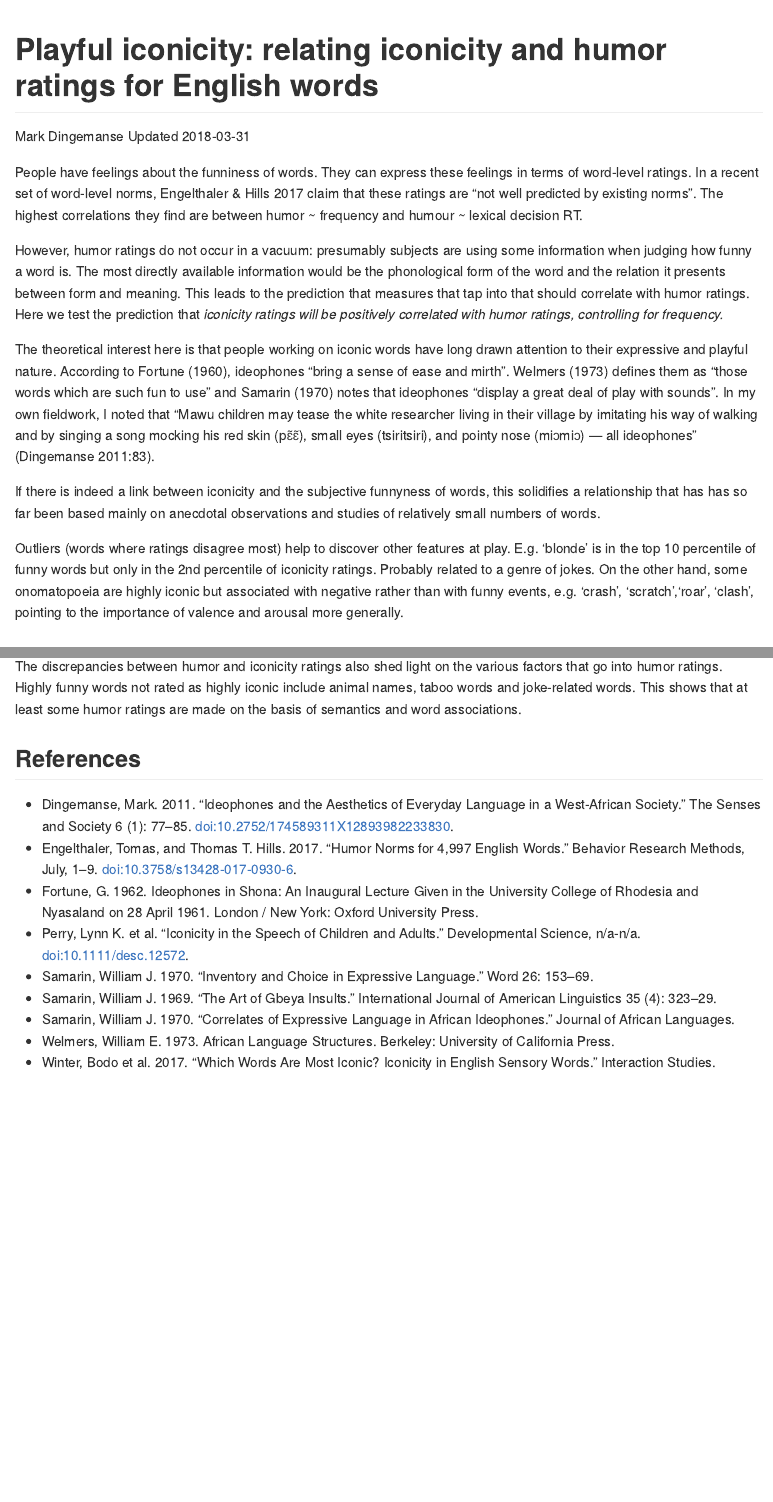
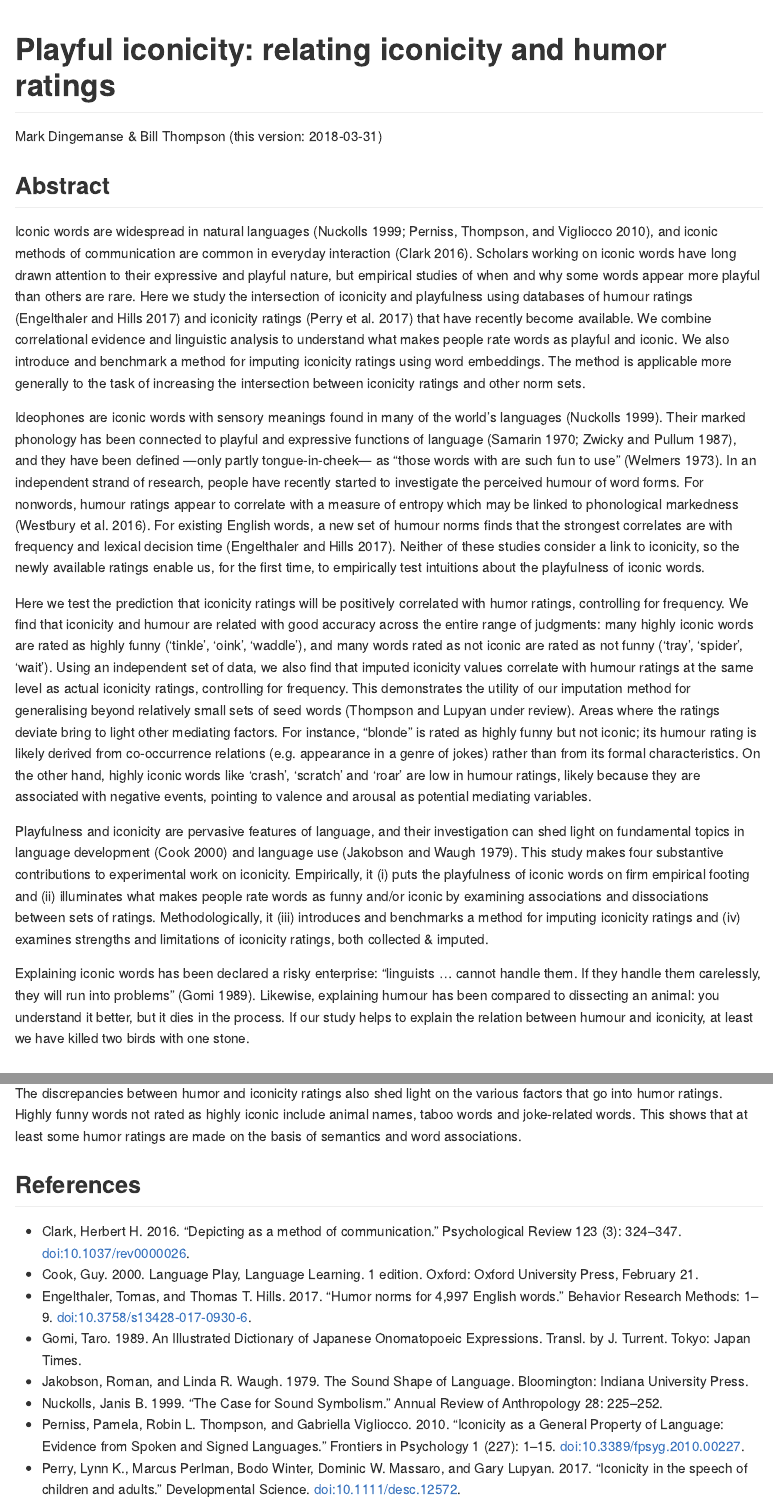
Before and after one commit to mdingemanse/playful_iconicity, an R Markdown document (playful_iconicity.Rmd): the page in a window 1100 px wide, from its top, and a second part further down, joined at a grey line. Rendered offline with R 4.5, knitr and Pandoc, with nearby package versions; some code elsewhere in the file could not run offline; long lines of code are wrapped.

Commit message:
update (abstract submission)

````diff
--- a/playful_iconicity.Rmd
+++ b/playful_iconicity.Rmd
@@ -1,7 +1,7 @@
 ---
-title: "Playful iconicity: relating iconicity and humor ratings for English words"
-author: "Mark Dingemanse"
-date: "Updated `r format(Sys.Date())`"
+title: "Playful iconicity: relating iconicity and humor ratings"
+author: "Mark Dingemanse & Bill Thompson"
+date: "(this version: `r format(Sys.Date())`)"
 output: github_document
 ---
 
@@ -11,15 +11,17 @@
 
 ```
 
-People have feelings about the funniness of words. They can express these feelings in terms of word-level ratings. In a recent set of word-level norms, Engelthaler & Hills 2017 claim that these ratings are "not well predicted by existing norms". The highest correlations they find are between humor ~ frequency and humour ~ lexical decision RT.
+## Abstract
 
-However, humor ratings do not occur in a vacuum: presumably subjects are using some information when judging how funny a word is. The most directly available information would be the phonological form of the word and the relation it presents between form and meaning. This leads to the prediction that measures that tap into that should correlate with humor ratings. Here we test the prediction that *iconicity ratings will be positively correlated with humor ratings, controlling for frequency.*
+Iconic words are widespread in natural languages (Nuckolls 1999; Perniss, Thompson, and Vigliocco 2010), and iconic methods of communication are common in everyday interaction (Clark 2016). Scholars working on iconic words have long drawn attention to their expressive and playful nature, but empirical studies of when and why some words appear more playful than others are rare. Here we study the intersection of iconicity and playfulness using databases of humour ratings (Engelthaler and Hills 2017) and iconicity ratings (Perry et al. 2017) that have recently become available. We combine correlational evidence and linguistic analysis to understand what makes people rate words as playful and iconic. We also introduce and benchmark a method for imputing iconicity ratings using word embeddings. The method is applicable more generally to the task of increasing the intersection between iconicity ratings and other norm sets.
 
-The theoretical interest here is that people working on iconic words have long drawn attention to their expressive and playful nature. According to Fortune (1960), ideophones "bring a sense of ease and mirth". Welmers (1973) defines them as "those words which are such fun to use" and Samarin (1970) notes that ideophones "display a great deal of play with sounds". In my own fieldwork, I noted that "Mawu children may tease the white researcher living in their village by imitating his way of walking and by singing a song mocking his red skin (pɛ̃ɛ̃), small eyes (tsiritsiri), and pointy nose (miɔmiɔ) — all ideophones" (Dingemanse 2011:83).
+Ideophones are iconic words with sensory meanings found in many of the world’s languages (Nuckolls 1999). Their marked phonology has been connected to playful and expressive functions of language (Samarin 1970; Zwicky and Pullum 1987), and they have been defined —only partly tongue-in-cheek— as “those words with are such fun to use” (Welmers 1973). In an independent strand of research, people have recently started to investigate the perceived humour of word forms. For nonwords, humour ratings appear to correlate with a measure of entropy which may be linked to phonological markedness (Westbury et al. 2016). For existing English words, a new set of humour norms finds that the strongest correlates are with frequency and lexical decision time (Engelthaler and Hills 2017). Neither of these studies consider a link to iconicity, so the newly available ratings enable us, for the first time, to empirically test intuitions about the playfulness of iconic words.
 
-If there is indeed a link between iconicity and the subjective funnyness of words, this solidifies a relationship that has has so far been based mainly on anecdotal observations and studies of relatively small numbers of words.
+Here we test the prediction that iconicity ratings will be positively correlated with humor ratings, controlling for frequency. We find that iconicity and humour are related with good accuracy across the entire range of judgments: many highly iconic words are rated as highly funny (‘tinkle’, ‘oink’, ‘waddle’), and many words rated as not iconic are rated as not funny (‘tray’, ‘spider’, ‘wait’). Using an independent set of data, we also find that imputed iconicity values correlate with humour ratings at the same level as actual iconicity ratings, controlling for frequency. This demonstrates the utility of our imputation method for generalising beyond relatively small sets of seed words (Thompson and Lupyan under review). Areas where the ratings deviate bring to light other mediating factors. For instance, “blonde” is rated as highly funny but not iconic; its humour rating is likely derived from co-occurrence relations (e.g. appearance in a genre of jokes) rather than from its formal characteristics. On the other hand, highly iconic words like ‘crash’, ‘scratch’ and ‘roar’ are low in humour ratings, likely because they are associated with negative events, pointing to valence and arousal as potential mediating variables.
 
-Outliers (words where ratings disagree most) help to discover other features at play. E.g. 'blonde' is in the top 10 percentile of funny words but only in the 2nd percentile of iconicity ratings. Probably related to a genre of jokes. On the other hand, some onomatopoeia are highly iconic but associated with negative rather than with funny events, e.g. 'crash', 'scratch','roar', 'clash', pointing to the importance of valence and arousal more generally.
+Playfulness and iconicity are pervasive features of language, and their investigation can shed light on fundamental topics in language development (Cook 2000) and language use (Jakobson and Waugh 1979). This study makes four substantive contributions to experimental work on iconicity. Empirically, it (i) puts the playfulness of iconic words on firm empirical footing and (ii) illuminates what makes people rate words as funny and/or iconic by examining associations and dissociations between sets of ratings. Methodologically, it (iii) introduces and benchmarks a method for imputing iconicity ratings and (iv) examines strengths and limitations of iconicity ratings, both collected & imputed.
+
+Explaining iconic words has been declared a risky enterprise: “linguists … cannot handle them. If they handle them carelessly, they will run into problems” (Gomi 1989). Likewise, explaining humour has been compared to dissecting an animal: you understand it better, but it dies in the process. If our study helps to explain the relation between humour and iconicity, at least we have killed two birds with one stone.
 
 ## Setup
 
@@ -328,11 +330,11 @@
 The discrepancies between humor and iconicity ratings also shed light on the various factors that go into humor ratings. Highly funny words not rated as highly iconic include animal names, taboo words and joke-related words. This shows that at least some humor ratings are made on the basis of semantics and word associations.
 
 ## References
-
-* Dingemanse, Mark. 2011. “Ideophones and the Aesthetics of Everyday Language in a West-African Society.” The Senses and Society 6 (1): 77–85. doi:10.2752/174589311X12893982233830.
-* Engelthaler, Tomas, and Thomas T. Hills. 2017. “Humor Norms for 4,997 English Words.” Behavior Research Methods, July, 1–9. doi:10.3758/s13428-017-0930-6.
-* Fortune, G. 1962. Ideophones in Shona: An Inaugural Lecture Given in the University College of Rhodesia and Nyasaland on 28 April 1961. London / New York: Oxford University Press.
-* Perry, Lynn K. et al. “Iconicity in the Speech of Children and Adults.” Developmental Science, n/a-n/a. doi:10.1111/desc.12572.
-* Samarin, William J. 1970. “Inventory and Choice in Expressive Language.” Word 26: 153–69.
-* Samarin, William J. 1969. “The Art of Gbeya Insults.” International Journal of American Linguistics 35 (4): 323–29.
-* Samarin, William J. 1970. “Correlates of Expressive Language in African Ideophones.” Journal of African Languages.
+* Clark, Herbert H. 2016. “Depicting as a method of communication.” Psychological Review 123 (3): 324–347. doi:10.1037/rev0000026.
+* Cook, Guy. 2000. Language Play, Language Learning. 1 edition. Oxford: Oxford University Press, February 21.
+* Engelthaler, Tomas, and Thomas T. Hills. 2017. “Humor norms for 4,997 English words.” Behavior Research Methods: 1–9. doi:10.3758/s13428-017-0930-6.
+* Gomi, Taro. 1989. An Illustrated Dictionary of Japanese Onomatopoeic Expressions. Transl. by J. Turrent. Tokyo: Japan Times.
+* Jakobson, Roman, and Linda R. Waugh. 1979. The Sound Shape of Language. Bloomington: Indiana University Press.
+* Nuckolls, Janis B. 1999. “The Case for Sound Symbolism.” Annual Review of Anthropology 28: 225–252.
+* Perniss, Pamela, Robin L. Thompson, and Gabriella Vigliocco. 2010. “Iconicity as a General Property of Language: Evidence from Spoken and Signed Languages.” Frontiers in Psychology 1 (227): 1–15. doi:10.3389/fpsyg.2010.00227.
+* Perry, Lynn K., Marcus Perlman, Bodo Winter, Dominic W. Massaro, and Gary Lupyan. 2017. “Iconicity in the speech of children and adults.” Developmental Science. doi:10.1111/desc.12572. http://onlinelibrary.wiley.com/doi/10.1111/desc.12572/abstract.
@@ -339,2 +343,3 @@
 * Welmers, William E. 1973. African Language Structures. Berkeley: University of California Press.
-* Winter, Bodo et al. 2017. “Which Words Are Most Iconic? Iconicity in English Sensory Words.” Interaction Studies.
+* Westbury, Chris, Cyrus Shaoul, Gail Moroschan, and Michael Ramscar. 2016. “Telling the world’s least funny jokes: On the quantification of humor as entropy.” Journal of Memory and Language 86: 141–156. doi:10.1016/j.jml.2015.09.001.
+* Zwicky, Arnold M., and Geoffrey K. Pullum. 1987. Plain Morphology and Expressive Morphology. In Proceedings of the Thirteenth Annual Meeting of the Berkeley Linguistics Society, ed by. John Aske, Beery, Natasha, Laura Michaelis, and Hana Filip, VII:330–340. Berkeley: Berkeley Linguistics Society.
````
Also changed, not shown: out/difference-1.png, out/similarity_across-1.png, playful_iconicity.md, playful_iconicity.Rmd (2 more changed lines).
